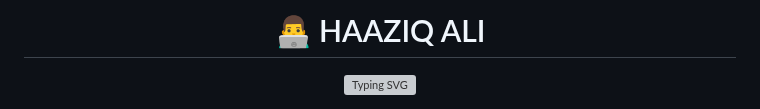
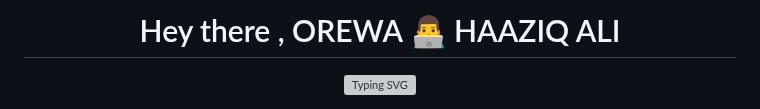
Before and after one commit to HAAZIQ-ALI/HAAZIQ-ALI, a Markdown page: README.md, the part around one of its changes. GitHub-like rendering; grey boxes are pictures that could not be loaded.

```diff
--- a/README.md
+++ b/README.md
@@ -1,5 +1,6 @@
 <div align="center">
 
-# 👨‍💻 HAAZIQ ALI
+# Hey there , OREWA 👨‍💻 HAAZIQ ALI
+
 
 [![Typing SVG](https://readme-typing-svg.demolab.com?font=JetBrains+Mono&weight=600&size=22&pause=1000&color=00F7FF&center=true&vCenter=true&random=false&width=600&lines=Passionate+Developer+%F0%9F%92%BB;Anime+Enthusiast+%F0%9F%8E%AD;Turning+dreams+into+reality+%F0%9F%92%A1)](https://git.io/typing-svg)
```
Also changed, not shown: other parts of README.md (+6 -27 lines).
